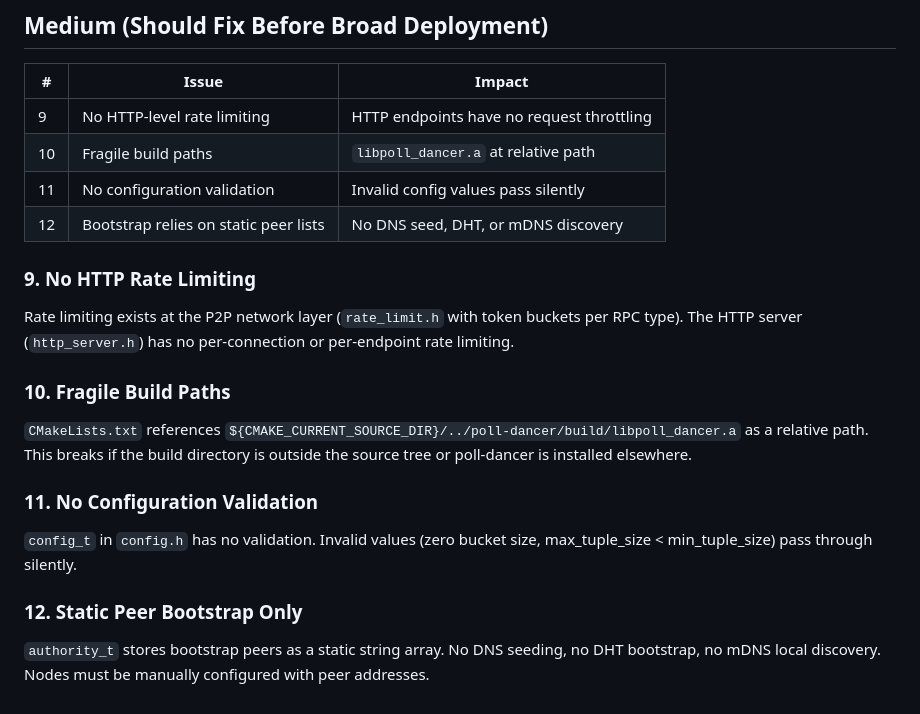
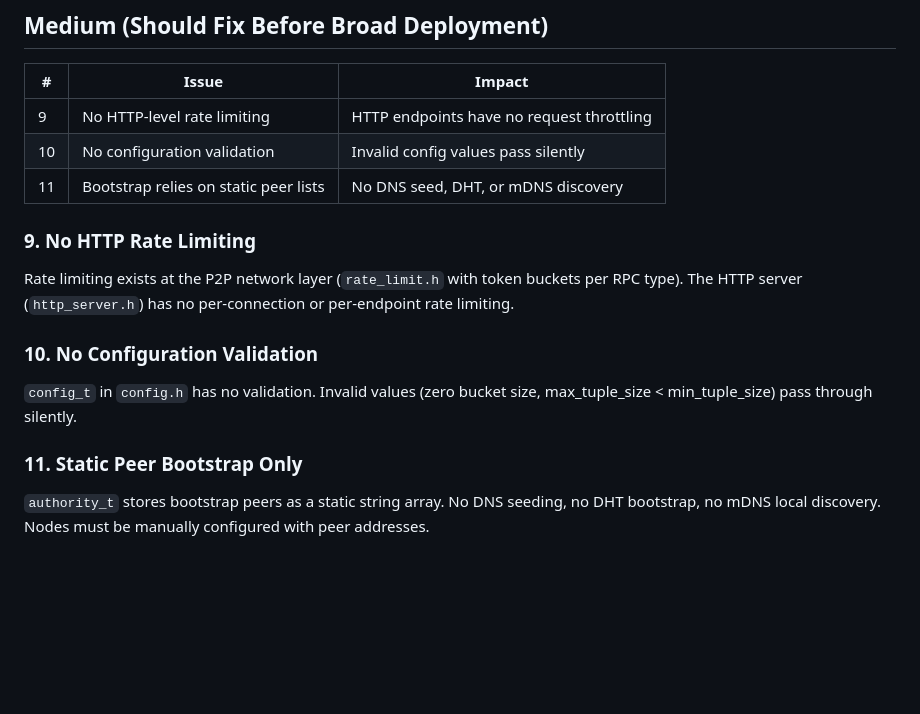
Before and after one commit to vijayee/liboffs, a Markdown page: docs/PRODUCTION_BLOCKERS.md, the part around the change. Drawn GitHub-style; blank space fills up the shorter version.

Commit message:
docs: remove resolved PRODUCTION_BLOCKERS #10 (fragile build paths)

```diff
--- a/docs/PRODUCTION_BLOCKERS.md
+++ b/docs/PRODUCTION_BLOCKERS.md
@@ -91,9 +91,8 @@ existing clients.
 | # | Issue | Impact |
 |---|-------|--------|
 | 9 | No HTTP-level rate limiting | HTTP endpoints have no request throttling |
-| 10 | Fragile build paths | `libpoll_dancer.a` at relative path |
-| 11 | No configuration validation | Invalid config values pass silently |
-| 12 | Bootstrap relies on static peer lists | No DNS seed, DHT, or mDNS discovery |
+| 10 | No configuration validation | Invalid config values pass silently |
+| 11 | Bootstrap relies on static peer lists | No DNS seed, DHT, or mDNS discovery |
 
 ### 9. No HTTP Rate Limiting
 
@@ -101,18 +100,12 @@ Rate limiting exists at the P2P network layer (`rate_limit.h` with token buckets
 per RPC type). The HTTP server (`http_server.h`) has no per-connection or
 per-endpoint rate limiting.
 
-### 10. Fragile Build Paths
-
-`CMakeLists.txt` references `${CMAKE_CURRENT_SOURCE_DIR}/../poll-dancer/build/libpoll_dancer.a`
-as a relative path. This breaks if the build directory is outside the source tree
-or poll-dancer is installed elsewhere.
-
-### 11. No Configuration Validation
+### 10. No Configuration Validation
 
 `config_t` in `config.h` has no validation. Invalid values (zero bucket size,
 max_tuple_size < min_tuple_size) pass through silently.
 
-### 12. Static Peer Bootstrap Only
+### 11. Static Peer Bootstrap Only
 
 `authority_t` stores bootstrap peers as a static string array. No DNS seeding,
 no DHT bootstrap, no mDNS local discovery. Nodes must be manually configured
```
